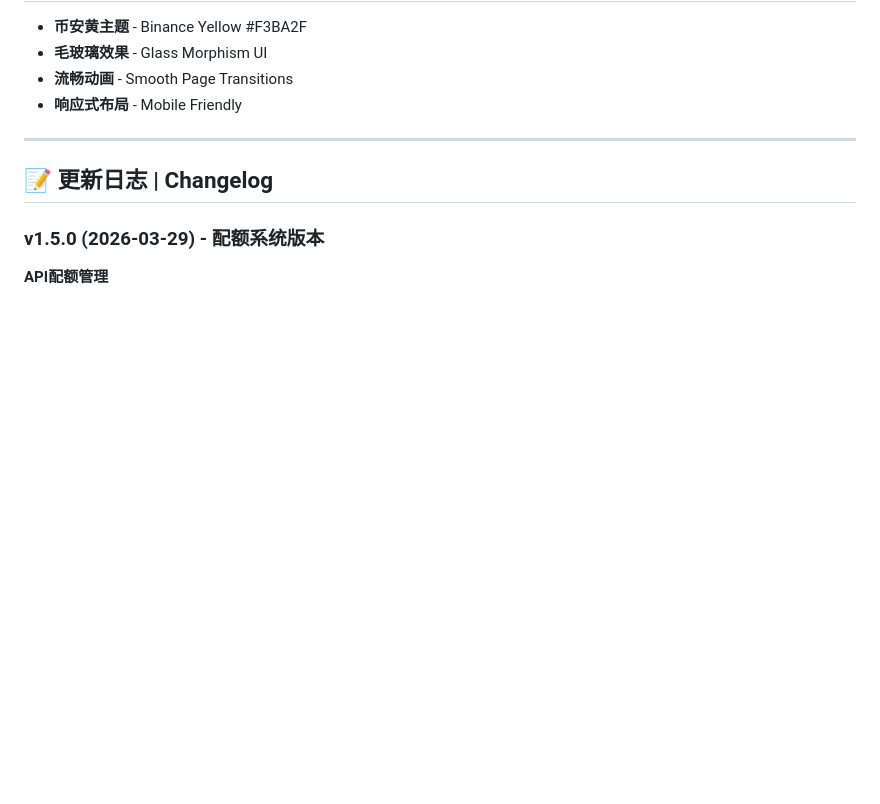
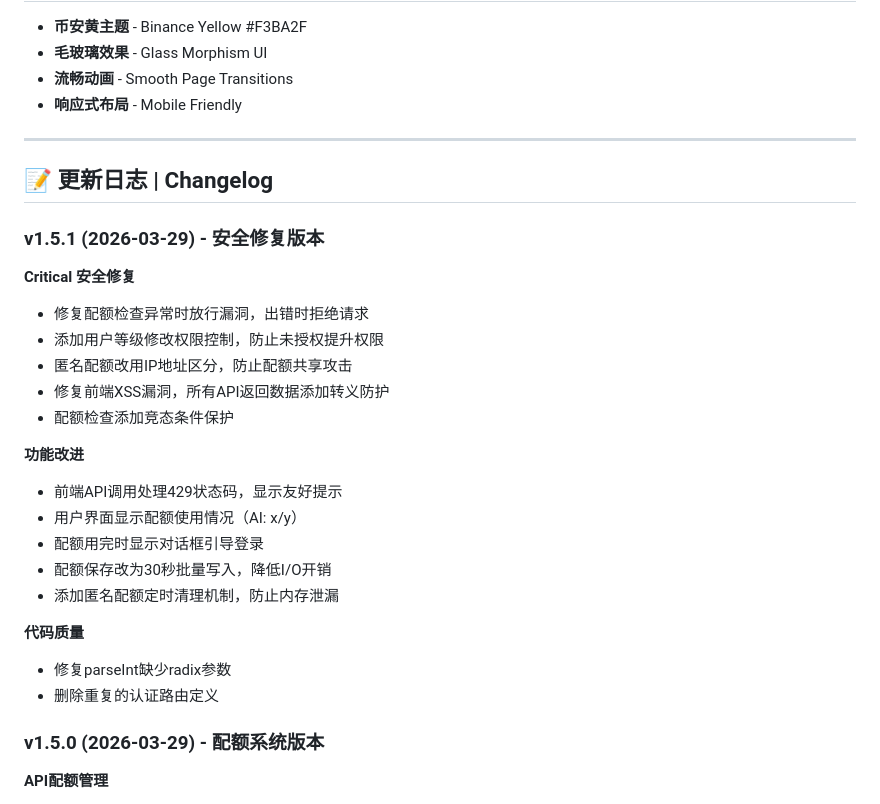
Before and after one commit to BNBHOLDERS/hold-community-portal, a Markdown page: README.md, the part around the change. Drawn GitHub-style; blank space fills up the shorter version.

Commit message:
docs: 更新CHANGELOG记录v1.5.1安全修复

```diff
--- a/README.md
+++ b/README.md
@@ -167,6 +167,25 @@ hold-community-portal/
 
 ## 📝 更新日志 | Changelog
 
+### v1.5.1 (2026-03-29) - 安全修复版本
+**Critical 安全修复**
+- 修复配额检查异常时放行漏洞，出错时拒绝请求
+- 添加用户等级修改权限控制，防止未授权提升权限
+- 匿名配额改用IP地址区分，防止配额共享攻击
+- 修复前端XSS漏洞，所有API返回数据添加转义防护
+- 配额检查添加竞态条件保护
+
+**功能改进**
+- 前端API调用处理429状态码，显示友好提示
+- 用户界面显示配额使用情况（AI: x/y）
+- 配额用完时显示对话框引导登录
+- 配额保存改为30秒批量写入，降低I/O开销
+- 添加匿名配额定时清理机制，防止内存泄漏
+
+**代码质量**
+- 修复parseInt缺少radix参数
+- 删除重复的认证路由定义
+
 ### v1.5.0 (2026-03-29) - 配额系统版本
 **API配额管理**
 - 新增用户配额系统，区分匿名用户和注册用户
```
